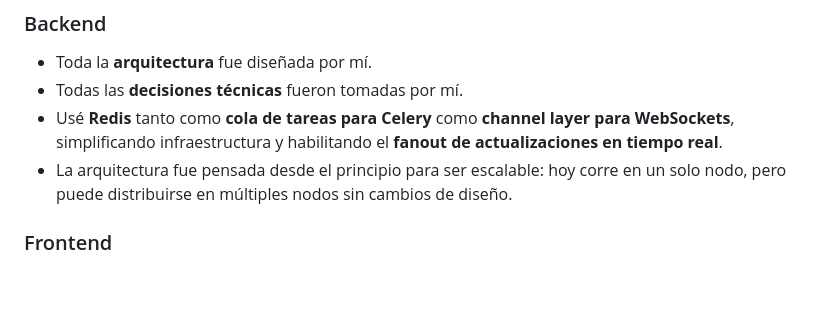
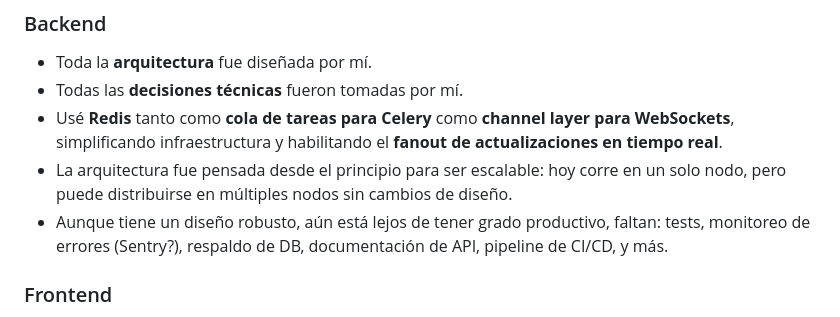
Before and after one commit to GabrielAnguita/todos-app, a Markdown page: README.md, the part around the change. Rendered like a GitHub page; blank space fills up the shorter version.

```diff
--- a/README.md
+++ b/README.md
@@ -40,6 +40,7 @@ Este proyecto se desarrolló en aproximadamente **10 horas** con un objetivo cla
 - Todas las **decisiones técnicas** fueron tomadas por mí.
 - Usé **Redis** tanto como **cola de tareas para Celery** como **channel layer para WebSockets**, simplificando infraestructura y habilitando el **fanout de actualizaciones en tiempo real**.
 - La arquitectura fue pensada desde el principio para ser escalable: hoy corre en un solo nodo, pero puede distribuirse en múltiples nodos sin cambios de diseño.
+- Aunque tiene un diseño robusto, aún está lejos de tener grado productivo, faltan: tests, monitoreo de errores (Sentry?), respaldo de DB, documentación de API, pipeline de CI/CD, y más.
 
 ### Frontend
 - Permití que Cloud Code explorara libremente la implementación, pinponeando el aspecto del sitio pero con una expectativa clara de su comportamiento.
```
